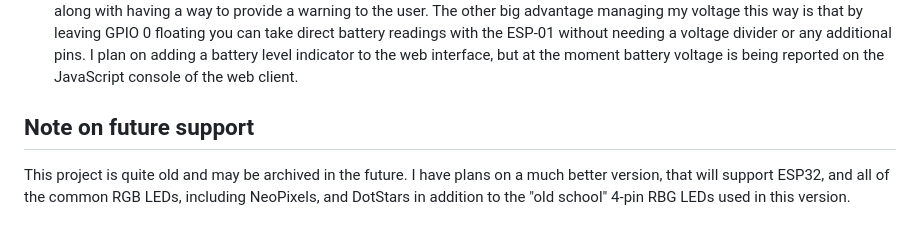
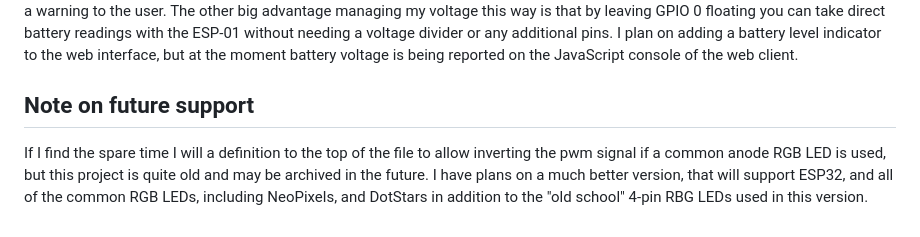
Before and after one commit to UncleGrumpy/Moonlight_8266, a Markdown page: README.md, the part around one of its changes. Rendered like a GitHub page.

```diff
--- a/README.md
+++ b/README.md
@@ -75,8 +83,9 @@ battery readings with the ESP-01 without needing a voltage divider or any additi
 adding a battery level indicator to the web interface, but at the moment battery voltage is being
 reported on the JavaScript console of the web client.
 
+## Note on future support
 
-## Note on future support
-This project is quite old and may be archived in the future.  I have plans on a much better version,
-that will support ESP32, and all of the common RGB LEDs, including NeoPixels, and DotStars in addition
-to the "old school" 4-pin RBG LEDs used in this version.
+If I find the spare time I will a definition to the top of the file to allow inverting the pwm signal if
+a common anode RGB LED is used, but this project is quite old and may be archived in the future.  I have
+plans on a much better version, that will support ESP32, and all of the common RGB LEDs, including
+NeoPixels, and DotStars in addition to the "old school" 4-pin RBG LEDs used in this version.
```
Also changed, not shown: other parts of README.md (+38 -30 lines).
